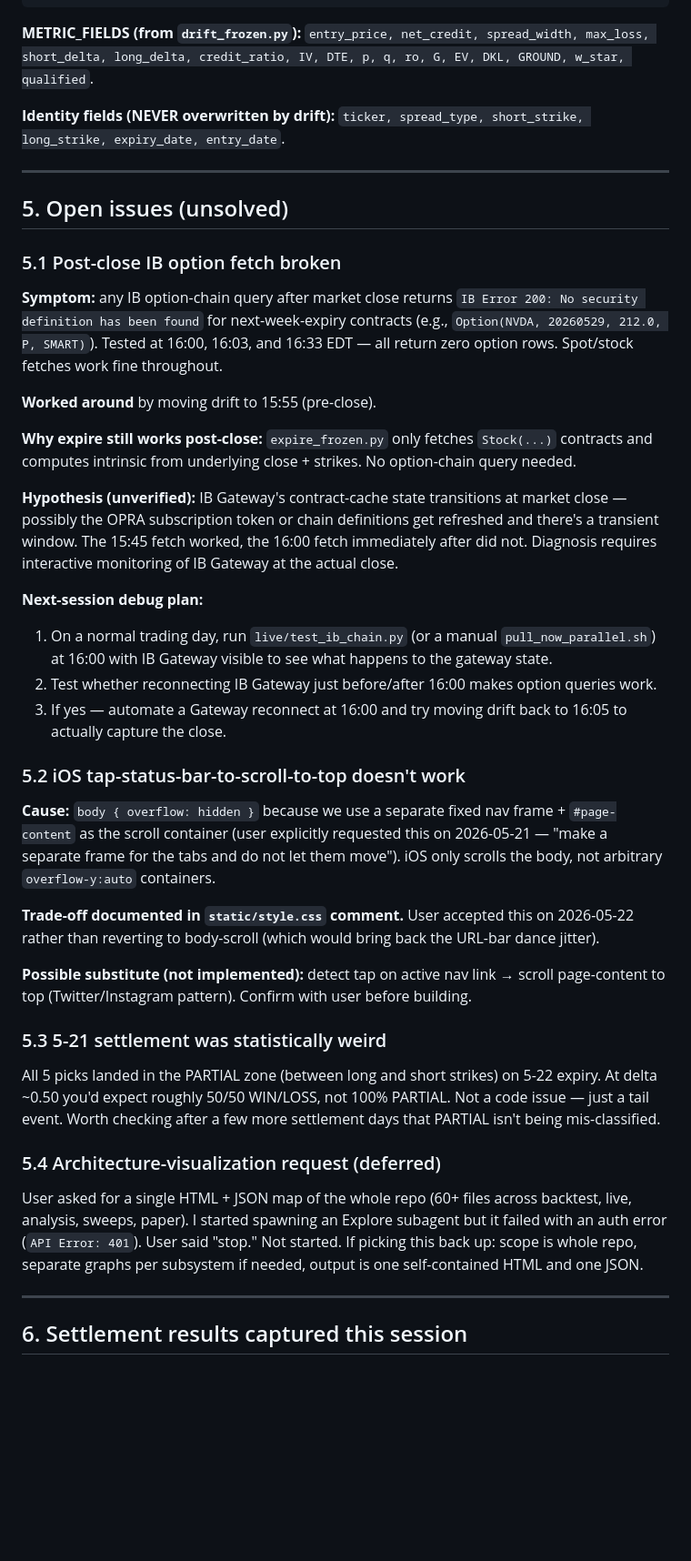
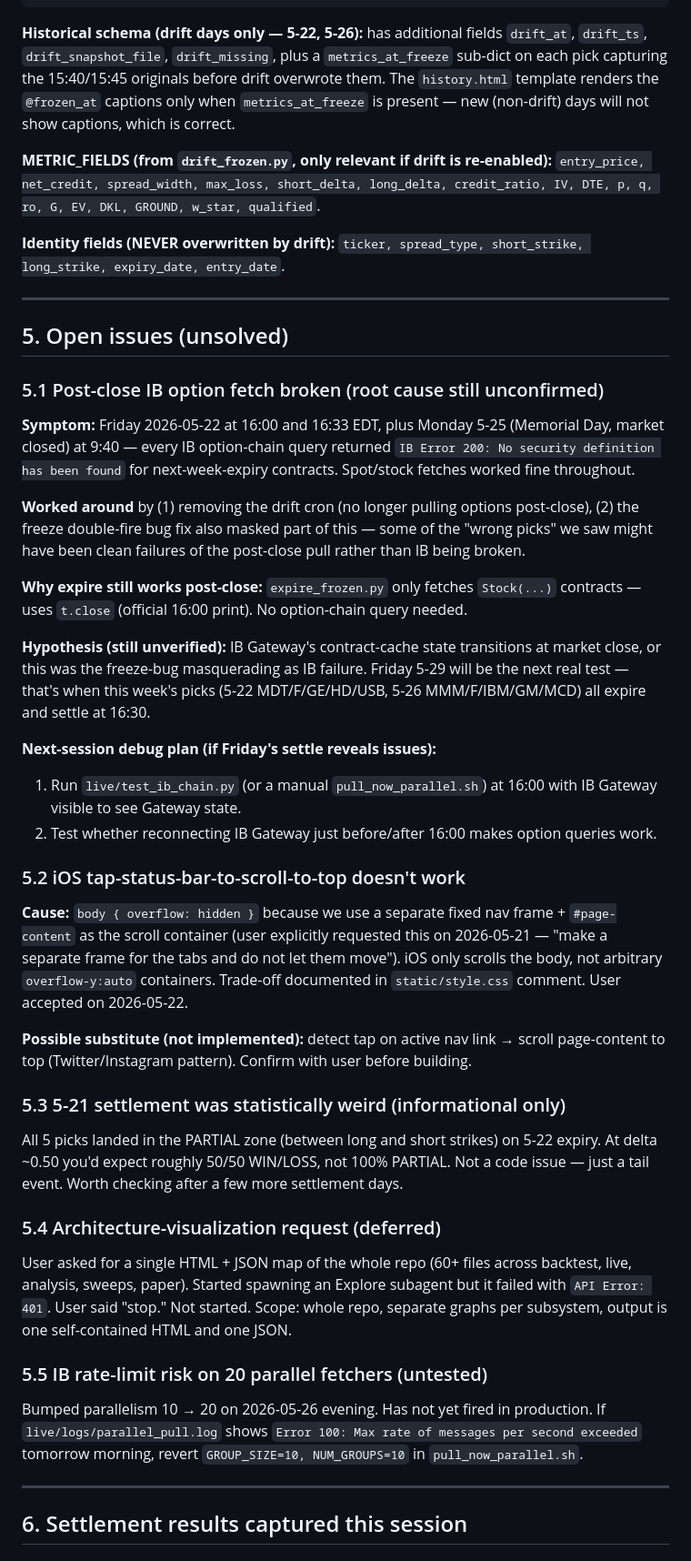
Before and after one commit to pjmercuri0/gepo-backtest, a Markdown page: SESSION_HANDOFF.md, the part around one of its changes. Shown at 91% size. Rendered like a GitHub page; blank space fills up the shorter version.

````diff
--- a/SESSION_HANDOFF.md
+++ b/SESSION_HANDOFF.md
@@ -153,7 +150,9 @@
 }
 ```
 
-**METRIC_FIELDS (from `drift_frozen.py`):** `entry_price, net_credit, spread_width, max_loss, short_delta, long_delta, credit_ratio, IV, DTE, p, q, ro, G, EV, DKL, GROUND, w_star, qualified`.
+**Historical schema (drift days only — 5-22, 5-26):** has additional fields `drift_at`, `drift_ts`, `drift_snapshot_file`, `drift_missing`, plus a `metrics_at_freeze` sub-dict on each pick capturing the 15:40/15:45 originals before drift overwrote them. The `history.html` template renders the `@frozen_at` captions only when `metrics_at_freeze` is present — new (non-drift) days will not show captions, which is correct.
+
+**METRIC_FIELDS (from `drift_frozen.py`, only relevant if drift is re-enabled):** `entry_price, net_credit, spread_width, max_loss, short_delta, long_delta, credit_ratio, IV, DTE, p, q, ro, G, EV, DKL, GROUND, w_star, qualified`.
 
 **Identity fields (NEVER overwritten by drift):** `ticker, spread_type, short_strike, long_strike, expiry_date, entry_date`.
 
@@ -161,32 +160,32 @@
 
 ## 5. Open issues (unsolved)
 
-### 5.1 Post-close IB option fetch broken
-**Symptom:** any IB option-chain query after market close returns `IB Error 200: No security definition has been found` for next-week-expiry contracts (e.g., `Option(NVDA, 20260529, 212.0, P, SMART)`). Tested at 16:00, 16:03, and 16:33 EDT — all return zero option rows. Spot/stock fetches work fine throughout.
+### 5.1 Post-close IB option fetch broken (root cause still unconfirmed)
+**Symptom:** Friday 2026-05-22 at 16:00 and 16:33 EDT, plus Monday 5-25 (Memorial Day, market closed) at 9:40 — every IB option-chain query returned `IB Error 200: No security definition has been found` for next-week-expiry contracts. Spot/stock fetches worked fine throughout.
 
-**Worked around** by moving drift to 15:55 (pre-close).
+**Worked around** by (1) removing the drift cron (no longer pulling options post-close), (2) the freeze double-fire bug fix also masked part of this — some of the "wrong picks" we saw might have been clean failures of the post-close pull rather than IB being broken.
 
-**Why expire still works post-close:** `expire_frozen.py` only fetches `Stock(...)` contracts and computes intrinsic from underlying close + strikes. No option-chain query needed.
+**Why expire still works post-close:** `expire_frozen.py` only fetches `Stock(...)` contracts — uses `t.close` (official 16:00 print). No option-chain query needed.
 
-**Hypothesis (unverified):** IB Gateway's contract-cache state transitions at market close — possibly the OPRA subscription token or chain definitions get refreshed and there's a transient window. The 15:45 fetch worked, the 16:00 fetch immediately after did not. Diagnosis requires interactive monitoring of IB Gateway at the actual close.
+**Hypothesis (still unverified):** IB Gateway's contract-cache state transitions at market close, or this was the freeze-bug masquerading as IB failure. Friday 5-29 will be the next real test — that's when this week's picks (5-22 MDT/F/GE/HD/USB, 5-26 MMM/F/IBM/GM/MCD) all expire and settle at 16:30.
 
-**Next-session debug plan:**
-1. On a normal trading day, run `live/test_ib_chain.py` (or a manual `pull_now_parallel.sh`) at 16:00 with IB Gateway visible to see what happens to the gateway state.
+**Next-session debug plan (if Friday's settle reveals issues):**
+1. Run `live/test_ib_chain.py` (or a manual `pull_now_parallel.sh`) at 16:00 with IB Gateway visible to see Gateway state.
 2. Test whether reconnecting IB Gateway just before/after 16:00 makes option queries work.
-3. If yes — automate a Gateway reconnect at 16:00 and try moving drift back to 16:05 to actually capture the close.
 
 ### 5.2 iOS tap-status-bar-to-scroll-to-top doesn't work
-**Cause:** `body { overflow: hidden }` because we use a separate fixed nav frame + `#page-content` as the scroll container (user explicitly requested this on 2026-05-21 — "make a separate frame for the tabs and do not let them move"). iOS only scrolls the body, not arbitrary `overflow-y:auto` containers.
-
-**Trade-off documented in `static/style.css` comment.** User accepted this on 2026-05-22 rather than reverting to body-scroll (which would bring back the URL-bar dance jitter).
+**Cause:** `body { overflow: hidden }` because we use a separate fixed nav frame + `#page-content` as the scroll container (user explicitly requested this on 2026-05-21 — "make a separate frame for the tabs and do not let them move"). iOS only scrolls the body, not arbitrary `overflow-y:auto` containers. Trade-off documented in `static/style.css` comment. User accepted on 2026-05-22.
 
 **Possible substitute (not implemented):** detect tap on active nav link → scroll page-content to top (Twitter/Instagram pattern). Confirm with user before building.
 
-### 5.3 5-21 settlement was statistically weird
-All 5 picks landed in the PARTIAL zone (between long and short strikes) on 5-22 expiry. At delta ~0.50 you'd expect roughly 50/50 WIN/LOSS, not 100% PARTIAL. Not a code issue — just a tail event. Worth checking after a few more settlement days that PARTIAL isn't being mis-classified.
+### 5.3 5-21 settlement was statistically weird (informational only)
+All 5 picks landed in the PARTIAL zone (between long and short strikes) on 5-22 expiry. At delta ~0.50 you'd expect roughly 50/50 WIN/LOSS, not 100% PARTIAL. Not a code issue — just a tail event. Worth checking after a few more settlement days.
 
 ### 5.4 Architecture-visualization request (deferred)
-User asked for a single HTML + JSON map of the whole repo (60+ files across backtest, live, analysis, sweeps, paper). I started spawning an Explore subagent but it failed with an auth error (`API Error: 401`). User said "stop." Not started. If picking this back up: scope is whole repo, separate graphs per subsystem if needed, output is one self-contained HTML and one JSON.
+User asked for a single HTML + JSON map of the whole repo (60+ files across backtest, live, analysis, sweeps, paper). Started spawning an Explore subagent but it failed with `API Error: 401`. User said "stop." Not started. Scope: whole repo, separate graphs per subsystem, output is one self-contained HTML and one JSON.
+
+### 5.5 IB rate-limit risk on 20 parallel fetchers (untested)
+Bumped parallelism 10 → 20 on 2026-05-26 evening. Has not yet fired in production. If `live/logs/parallel_pull.log` shows `Error 100: Max rate of messages per second exceeded` tomorrow morning, revert `GROUP_SIZE=10, NUM_GROUPS=10` in `pull_now_parallel.sh`.
 
 ---
 
````
Also changed, not shown: other parts of SESSION_HANDOFF.md (+91 -80 lines).
